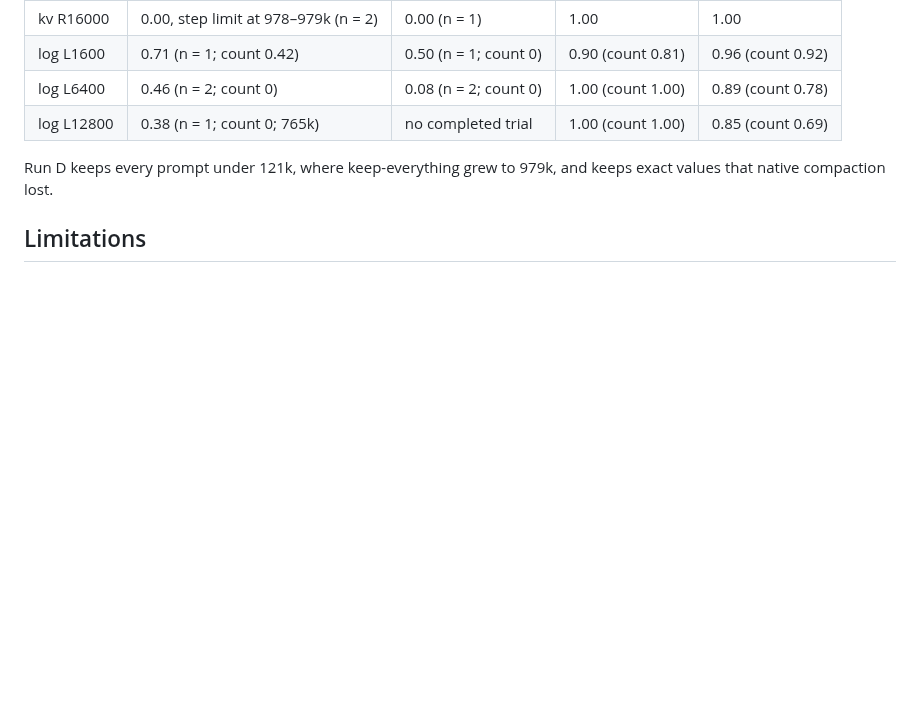
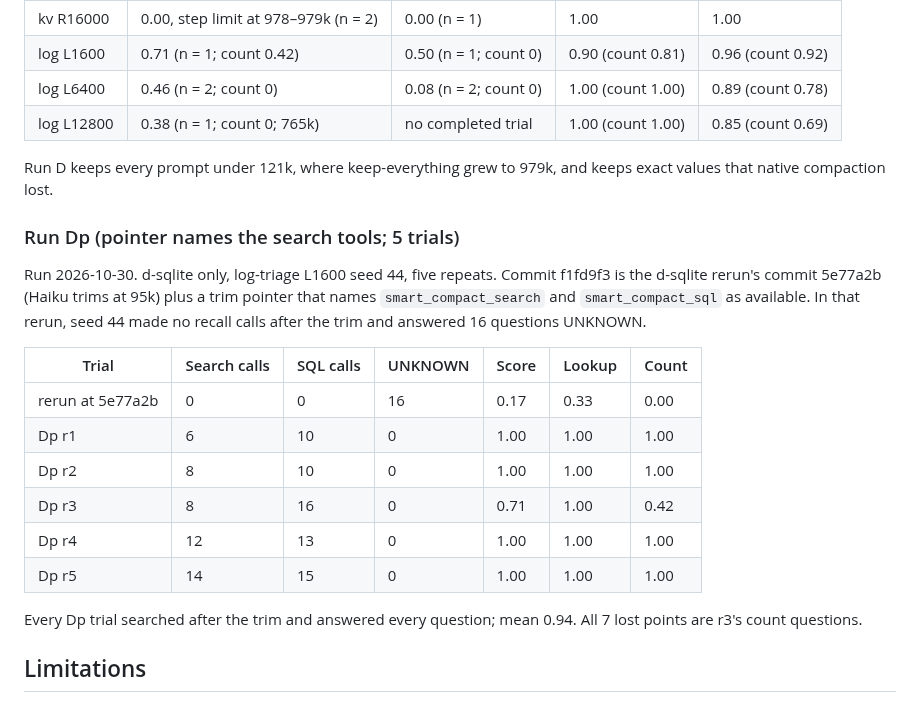
Before and after one commit to bcmyguest/openmem, a Markdown page: docs/context-research.md, the part around the change. GitHub-like rendering; blank space fills up the shorter version.

Commit message:
docs: run Dp results for the search-tools pointer
Co-Authored-By: Claude Opus 5.5 <noreply@anthropic.com>

```diff
--- a/docs/context-research.md
+++ b/docs/context-research.md
@@ -163,6 +163,21 @@ Against run B's baselines (mean score; n = completed seeds; run B trials had no
 
 Run D keeps every prompt under 121k, where keep-everything grew to 979k, and keeps exact values that native compaction lost.
 
+### Run Dp (pointer names the search tools; 5 trials)
+
+Run 2026-10-30. d-sqlite only, log-triage L1600 seed 44, five repeats. Commit f1fd9f3 is the d-sqlite rerun's commit 5e77a2b (Haiku trims at 95k) plus a trim pointer that names `smart_compact_search` and `smart_compact_sql` as available. In that rerun, seed 44 made no recall calls after the trim and answered 16 questions UNKNOWN.
+
+| Trial | Search calls | SQL calls | UNKNOWN | Score | Lookup | Count |
+| --- | --- | --- | --- | --- | --- | --- |
+| rerun at 5e77a2b | 0 | 0 | 16 | 0.17 | 0.33 | 0.00 |
+| Dp r1 | 6 | 10 | 0 | 1.00 | 1.00 | 1.00 |
+| Dp r2 | 8 | 10 | 0 | 1.00 | 1.00 | 1.00 |
+| Dp r3 | 8 | 16 | 0 | 0.71 | 1.00 | 0.42 |
+| Dp r4 | 12 | 13 | 0 | 1.00 | 1.00 | 1.00 |
+| Dp r5 | 14 | 15 | 0 | 1.00 | 1.00 | 1.00 |
+
+Every Dp trial searched after the trim and answered every question; mean 0.94. All 7 lost points are r3's count questions.
+
 ## Limitations
 
 - One model (Haiku 5.5) and three seeds per task; run B's baselines have one or two seeds per cell.
```
